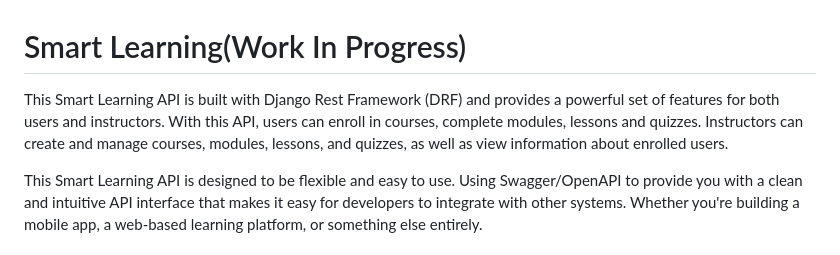
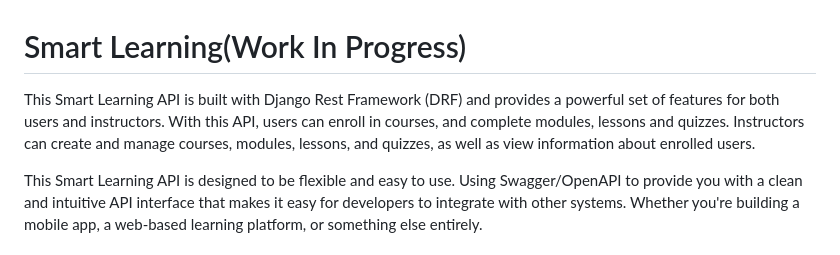
Before and after one commit to chukaibejih/smart_learn, a Markdown page: README.md, the part around the change printed below. GitHub-like rendering.

```diff
--- a/README.md
+++ b/README.md
@@ -1,6 +1,6 @@
 # Smart Learning(Work In Progress)
 
-This Smart Learning API is built with Django Rest Framework (DRF) and provides a powerful set of features for both users and instructors. With this API, users can enroll in courses, complete modules, lessons and quizzes. Instructors can create and manage courses, modules, lessons, and quizzes, as well as view information about enrolled users.
+This Smart Learning API is built with Django Rest Framework (DRF) and provides a powerful set of features for both users and instructors. With this API, users can enroll in courses, and complete modules, lessons and quizzes. Instructors can create and manage courses, modules, lessons, and quizzes, as well as view information about enrolled users.
 
 This Smart Learning API is designed to be flexible and easy to use. Using Swagger/OpenAPI to provide you with a clean and intuitive API interface that makes it easy for developers to integrate with other systems. Whether you're building a mobile app, a web-based learning platform, or something else entirely.
 
```
Also changed, not shown: other parts of README.md (+2 -1 lines).
